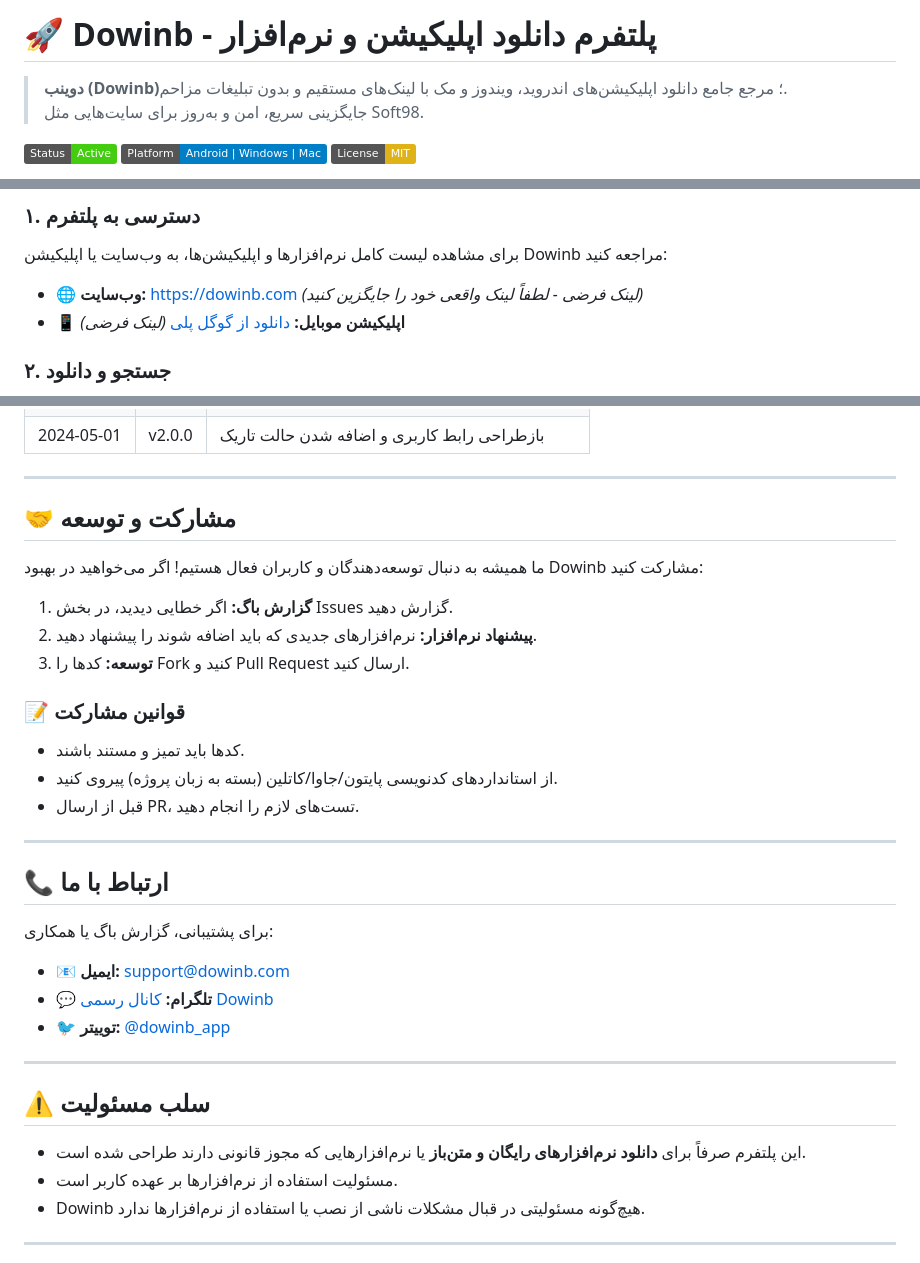
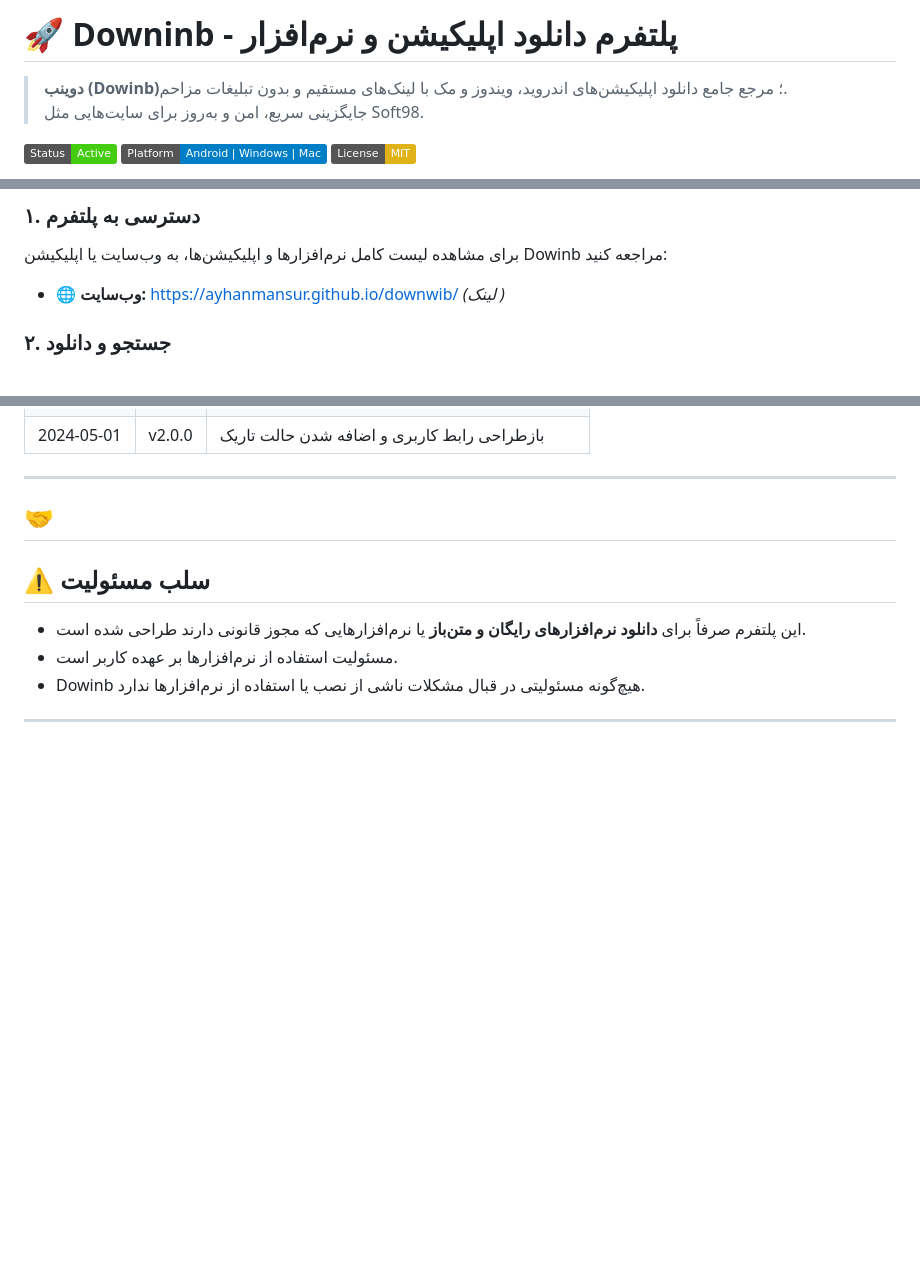
Before and after one commit to AyhanMansur/downwib, a Markdown page: README.md, 3 parts joined by grey strips. Rendered like a GitHub page; badges without logos; blank space fills up the shorter version.

```diff
--- a/README.md
+++ b/README.md
@@ -1,4 +1,4 @@
-# 🚀 Dowinb - پلتفرم دانلود اپلیکیشن و نرم‌افزار
+# 🚀 Downinb - پلتفرم دانلود اپلیکیشن و نرم‌افزار
 
 > **دوینب (Dowinb)**؛ مرجع جامع دانلود اپلیکیشن‌های اندروید، ویندوز و مک با لینک‌های مستقیم و بدون تبلیغات مزاحم.
 > جایگزینی سریع، امن و به‌روز برای سایت‌هایی مثل Soft98.
@@ -39,9 +39,7 @@
 
 ### ۱. دسترسی به پلتفرم
 برای مشاهده لیست کامل نرم‌افزارها و اپلیکیشن‌ها، به وب‌سایت یا اپلیکیشن Dowinb مراجعه کنید:
-- 🌐 **وب‌سایت:** [https://dowinb.com](https://dowinb.com) *(لینک فرضی - لطفاً لینک واقعی خود را جایگزین کنید)*
-- 📱 **اپلیکیشن موبایل:** [دانلود از گوگل پلی](https://play.google.com/store/apps/details?id=com.dowinb.app) *(لینک فرضی)*
-
+- 🌐 **وب‌سایت:** [https://ayhanmansur.github.io/downwib/](https://ayhanmansur.github.io/downwib/) *(لینک )*
 ### ۲. جستجو و دانلود
 1. نرم‌افزار مورد نظر خود را در نوار جستجو وارد کنید.
 2. روی نام نرم‌افزار کلیک کنید تا به صفحه دانلود بروید.
@@ -60,29 +58,8 @@
 
 ---
 
-## 🤝 مشارکت و توسعه
+## 🤝
 
-ما همیشه به دنبال توسعه‌دهندگان و کاربران فعال هستیم! اگر می‌خواهید در بهبود Dowinb مشارکت کنید:
-
-1. **گزارش باگ:** اگر خطایی دیدید، در بخش Issues گزارش دهید.
-2. **پیشنهاد نرم‌افزار:** نرم‌افزارهای جدیدی که باید اضافه شوند را پیشنهاد دهید.
-3. **توسعه:** کدها را Fork کنید و Pull Request ارسال کنید.
-
-### 📝 قوانین مشارکت
-- کدها باید تمیز و مستند باشند.
-- از استانداردهای کدنویسی پایتون/جاوا/کاتلین (بسته به زبان پروژه) پیروی کنید.
-- قبل از ارسال PR، تست‌های لازم را انجام دهید.
-
----
-
-## 📞 ارتباط با ما
-
-برای پشتیبانی، گزارش باگ یا همکاری:
-- 📧 **ایمیل:** support@dowinb.com
-- 💬 **تلگرام:** [کانال رسمی Dowinb](https://t.me/dowinb)
-- 🐦 **توییتر:** [@dowinb_app](https://twitter.com/dowinb_app)
-
----
 
 ## ⚠️ سلب مسئولیت
 
```
